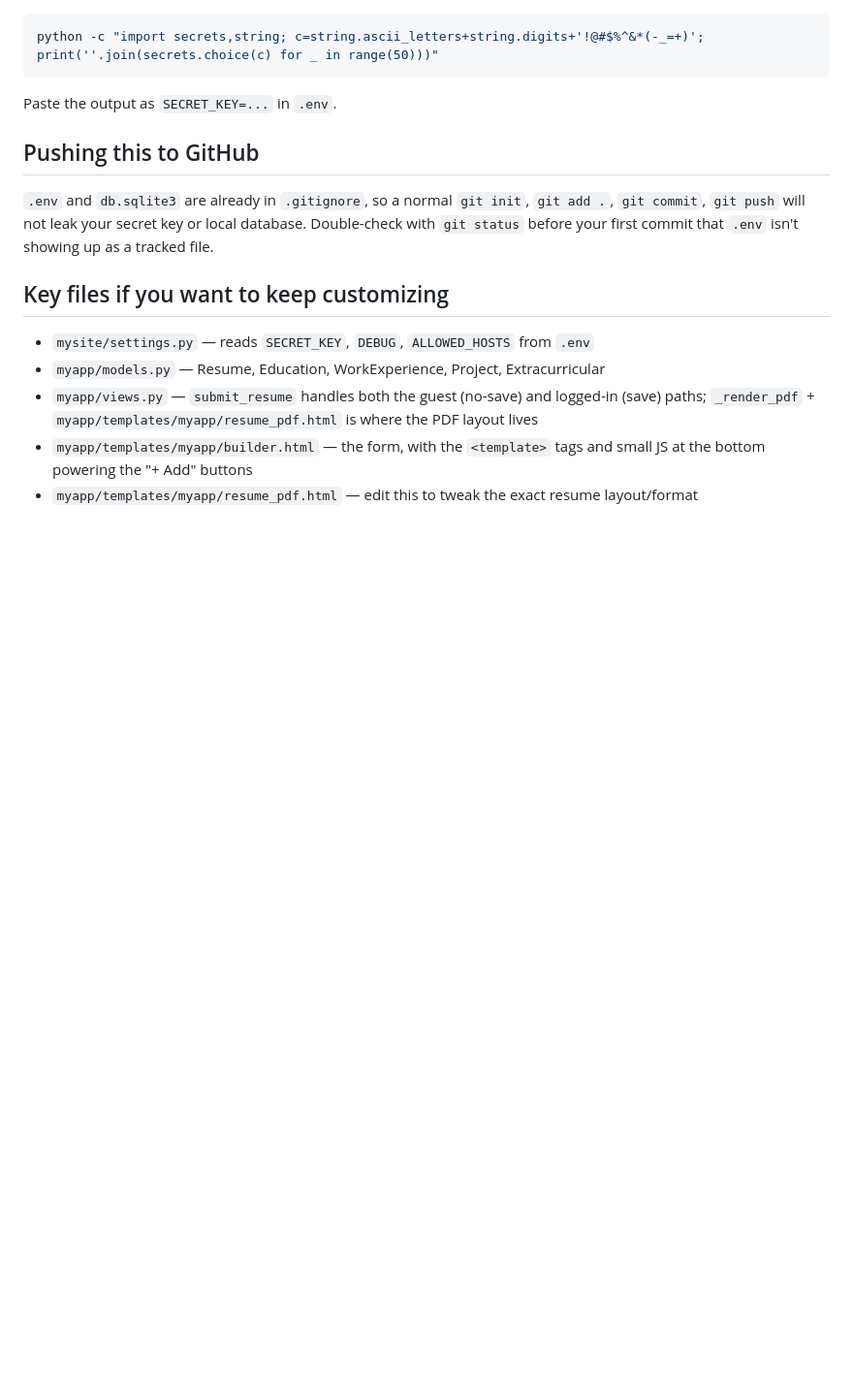
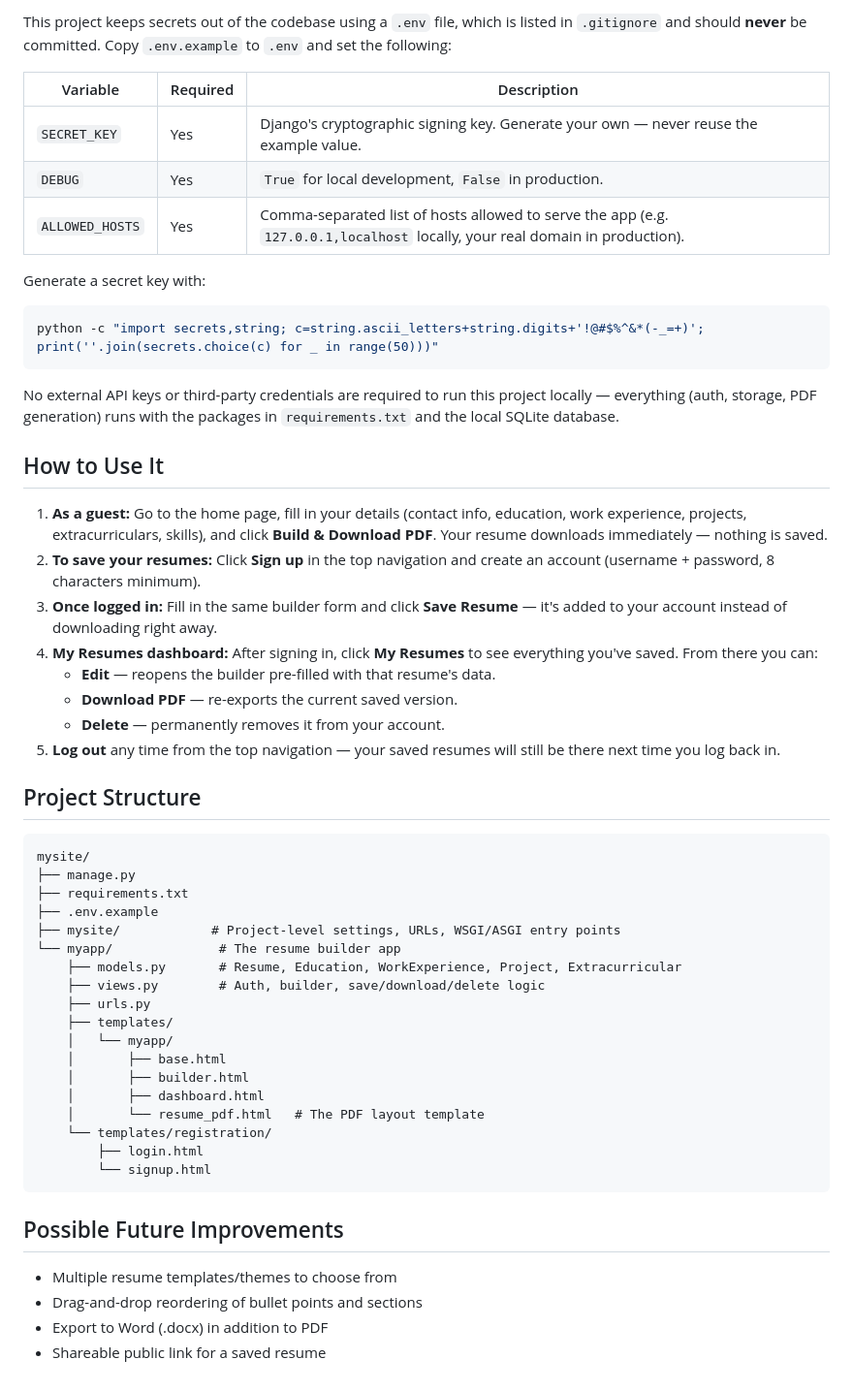
Before and after one commit to Usata222/Resume_Builder, a Markdown page: mysite/README.md, the part around one of its changes. Shown at 97% size. GitHub-like rendering; blank space fills up the shorter version.

````diff
--- a/mysite/README.md
+++ b/mysite/README.md
@@ -46,21 +83,55 @@ Then open `http://127.0.0.1:8000/`.
+This project keeps secrets out of the codebase using a `.env` file, which is listed in `.gitignore` and should **never** be committed. Copy `.env.example` to `.env` and set the following:
+
+| Variable        | Required | Description                                                                 |
+|-----------------|----------|-------------------------------------------------------------------------------|
+| `SECRET_KEY`    | Yes      | Django's cryptographic signing key. Generate your own — never reuse the example value. |
+| `DEBUG`         | Yes      | `True` for local development, `False` in production.                        |
+| `ALLOWED_HOSTS` | Yes      | Comma-separated list of hosts allowed to serve the app (e.g. `127.0.0.1,localhost` locally, your real domain in production). |
+
+Generate a secret key with:
 ```bash
 python -c "import secrets,string; c=string.ascii_letters+string.digits+'!@#$%^&*(-_=+)'; print(''.join(secrets.choice(c) for _ in range(50)))"
 ```
-Paste the output as `SECRET_KEY=...` in `.env`.
 
-## Pushing this to GitHub
-`.env` and `db.sqlite3` are already in `.gitignore`, so a normal `git init`,
-`git add .`, `git commit`, `git push` will not leak your secret key or local
-database. Double-check with `git status` before your first commit that
-`.env` isn't showing up as a tracked file.
+No external API keys or third-party credentials are required to run this project locally — everything (auth, storage, PDF generation) runs with the packages in `requirements.txt` and the local SQLite database.
 
-## Key files if you want to keep customizing
-- `mysite/settings.py` — reads `SECRET_KEY`, `DEBUG`, `ALLOWED_HOSTS` from `.env`
-- `myapp/models.py` — Resume, Education, WorkExperience, Project, Extracurricular
-- `myapp/views.py` — `submit_resume` handles both the guest (no-save) and
-  logged-in (save) paths; `_render_pdf` + `myapp/templates/myapp/resume_pdf.html`
-  is where the PDF layout lives
-- `myapp/templates/myapp/builder.html` — the form, with the `<template>` tags
-  and small JS at the bottom powering the "+ Add" buttons
-- `myapp/templates/myapp/resume_pdf.html` — edit this to tweak the exact
-  resume layout/format
+## How to Use It
+
+1. **As a guest:** Go to the home page, fill in your details (contact info, education, work experience, projects, extracurriculars, skills), and click **Build & Download PDF**. Your resume downloads immediately — nothing is saved.
+2. **To save your resumes:** Click **Sign up** in the top navigation and create an account (username + password, 8 characters minimum).
+3. **Once logged in:** Fill in the same builder form and click **Save Resume** — it's added to your account instead of downloading right away.
+4. **My Resumes dashboard:** After signing in, click **My Resumes** to see everything you've saved. From there you can:
+   - **Edit** — reopens the builder pre-filled with that resume's data.
+   - **Download PDF** — re-exports the current saved version.
+   - **Delete** — permanently removes it from your account.
+5. **Log out** any time from the top navigation — your saved resumes will still be there next time you log back in.
+
+## Project Structure
+
+```
+mysite/
+├── manage.py
+├── requirements.txt
+├── .env.example
+├── mysite/            # Project-level settings, URLs, WSGI/ASGI entry points
+└── myapp/              # The resume builder app
+    ├── models.py       # Resume, Education, WorkExperience, Project, Extracurricular
+    ├── views.py        # Auth, builder, save/download/delete logic
+    ├── urls.py
+    ├── templates/
+    │   └── myapp/
+    │       ├── base.html
+    │       ├── builder.html
+    │       ├── dashboard.html
+    │       └── resume_pdf.html   # The PDF layout template
+    └── templates/registration/
+        ├── login.html
+        └── signup.html
+```
+
+## Possible Future Improvements
+
+- Multiple resume templates/themes to choose from
+- Drag-and-drop reordering of bullet points and sections
+- Export to Word (.docx) in addition to PDF
+- Shareable public link for a saved resume
````
Also changed, not shown: other parts of mysite/README.md (+75 -38 lines).
